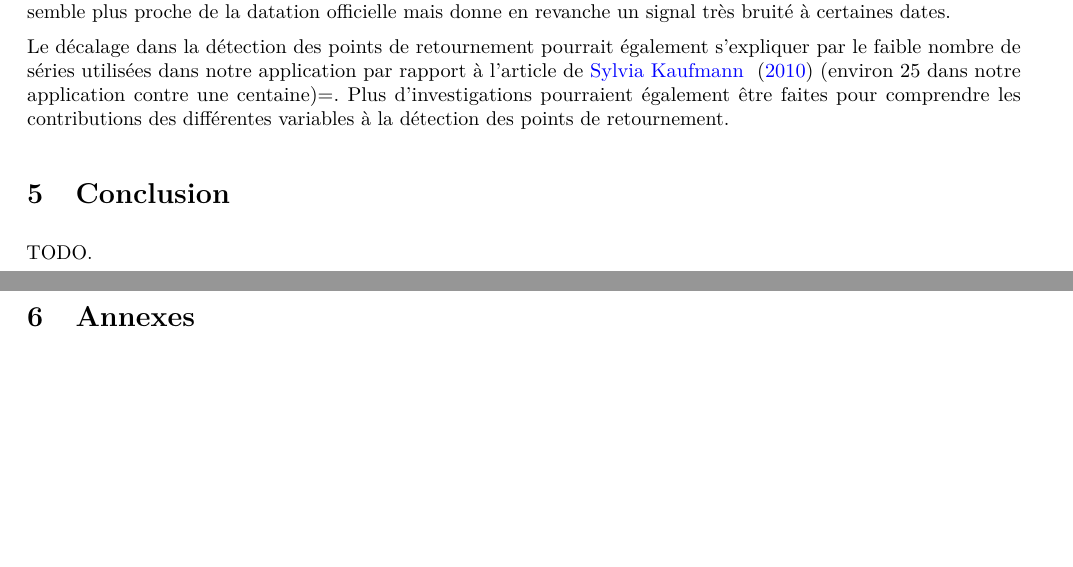
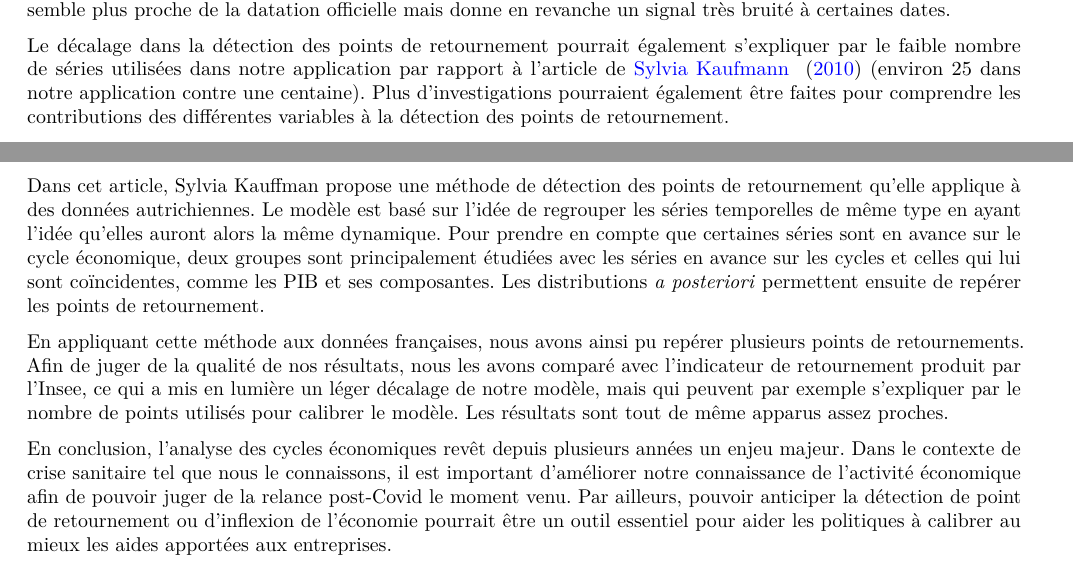
Before and after one commit to ARKEnsae/BayesianTurningPoint, a LaTeX document (Rédaction/Rapport.tex): two parts of pages 8 and 9 of 10 before the commit and two parts of pages 8 and 9 of 11 after it, joined at a grey line, cut so that both start at the same text, the shorter picture padded with empty space. Compiled offline with pdfLaTeX.

Commit message:
Rédaction Romain : fin.

```diff
--- a/Rédaction/Rapport.tex
+++ b/Rédaction/Rapport.tex
@@ -365,13 +374,17 @@ Les points de retournement détectés sont généralement avancés par rapport
 Par exemple un creux est détecté en 1995T2 alors que la datation officielle détecte ce point de retournement en 1997 (passage d'une phase de contraction à une phase d'accélération).
 L'indicateur de retournement semble plus proche de la datation officielle mais donne en revanche un signal très bruité à certaines dates.
 
-Le décalage dans la détection des points de retournement pourrait également s'expliquer par le faible nombre de séries utilisées dans notre application par rapport à l'article de \cite{Kaufmann} (environ 25 dans notre application contre une centaine)=.
+Le décalage dans la détection des points de retournement pourrait également s'expliquer par le faible nombre de séries utilisées dans notre application par rapport à l'article de \cite{Kaufmann} (environ 25 dans notre application contre une centaine).
 Plus d'investigations pourraient également être faites pour comprendre les contributions des différentes variables à la détection des points de retournement.
 
 \hypertarget{conclusion}{%
 \section{Conclusion}\label{conclusion}}
 
-TODO.
+Dans cet article, Sylvia Kauffman propose une méthode de détection des points de retournement qu'elle applique à des données autrichiennes. Le modèle est basé sur l'idée de regrouper les séries temporelles de même type en ayant l'idée qu'elles auront alors la même dynamique. Pour prendre en compte que certaines séries sont en avance sur le cycle économique, deux groupes sont principalement étudiées avec les séries en avance sur les cycles et celles qui lui sont coïncidentes, comme les PIB et ses composantes. Les distributions \emph{a posteriori} permettent ensuite de repérer les points de retournement.
+
+En appliquant cette méthode aux données françaises, nous avons ainsi pu repérer plusieurs points de retournements. Afin de juger de la qualité de nos résultats, nous les avons comparé avec l'indicateur de retournement produit par l'Insee, ce qui a mis en lumière un léger décalage de notre modèle, mais qui peuvent par exemple s'expliquer par le nombre de points utilisés pour calibrer le modèle. Les résultats sont tout de même apparus assez proches.
+
+En conclusion, l'analyse des cycles économiques revêt depuis plusieurs années un enjeu majeur. Dans le contexte de crise sanitaire tel que nous le connaissons, il est important d'améliorer notre connaissance de l'activité économique afin de pouvoir juger de la relance post-Covid le moment venu. Par ailleurs, pouvoir anticiper la détection de point de retournement ou d'inflexion de l'économie pourrait être un outil essentiel pour aider les politiques à calibrer au mieux les aides apportées aux entreprises.
 
 \newpage
 
```
Also changed, not shown: Rédaction/Rapport.pdf, Rédaction/img/periodetotale.png (added), Rédaction/Rapport.tex (13 more changed lines), 1 other file.
